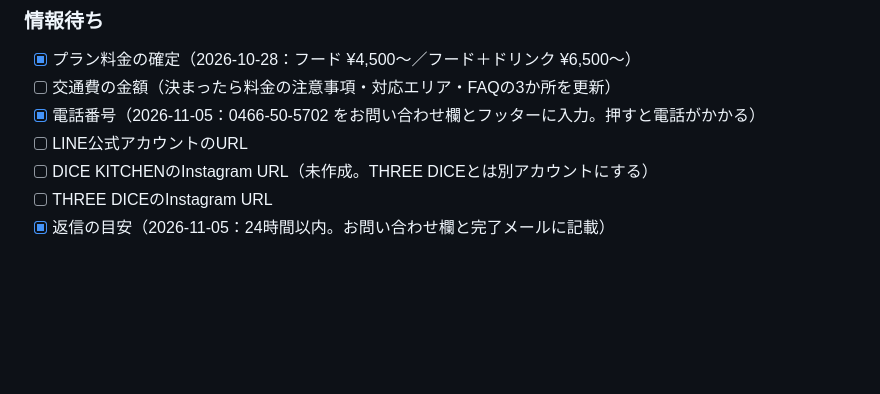
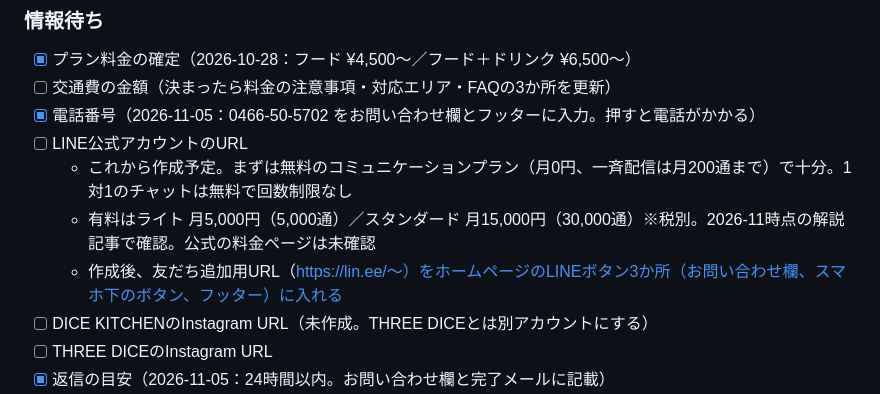
Before and after one commit to Nyan8810/dice-kitchen, a Markdown page: 引き継ぎメモ.md, the part around one of its changes. Drawn GitHub-style; blank space fills up the shorter version.

Commit message:
引き継ぎメモにLINE公式アカウントの料金と今後の手順を追記
Co-Authored-By: Claude Opus 5.5 <noreply@anthropic.com>

```diff
--- a/引き継ぎメモ.md
+++ b/引き継ぎメモ.md
@@ -93,6 +93,9 @@
 - [ ] 交通費の金額（決まったら料金の注意事項・対応エリア・FAQの3か所を更新）
 - [x] 電話番号（2026-11-05：0466-50-5702 をお問い合わせ欄とフッターに入力。押すと電話がかかる）
 - [ ] LINE公式アカウントのURL
+  - これから作成予定。まずは無料のコミュニケーションプラン（月0円、一斉配信は月200通まで）で十分。1対1のチャットは無料で回数制限なし
+  - 有料はライト 月5,000円（5,000通）／スタンダード 月15,000円（30,000通）※税別。2026-11時点の解説記事で確認。公式の料金ページは未確認
+  - 作成後、友だち追加用URL（https://lin.ee/〜）をホームページのLINEボタン3か所（お問い合わせ欄、スマホ下のボタン、フッター）に入れる
 - [ ] DICE KITCHENのInstagram URL（未作成。THREE DICEとは別アカウントにする）
 - [ ] THREE DICEのInstagram URL
 - [x] 返信の目安（2026-11-05：24時間以内。お問い合わせ欄と完了メールに記載）
```
Also changed, not shown: other parts of 引き継ぎメモ.md (+1 -1 lines).
